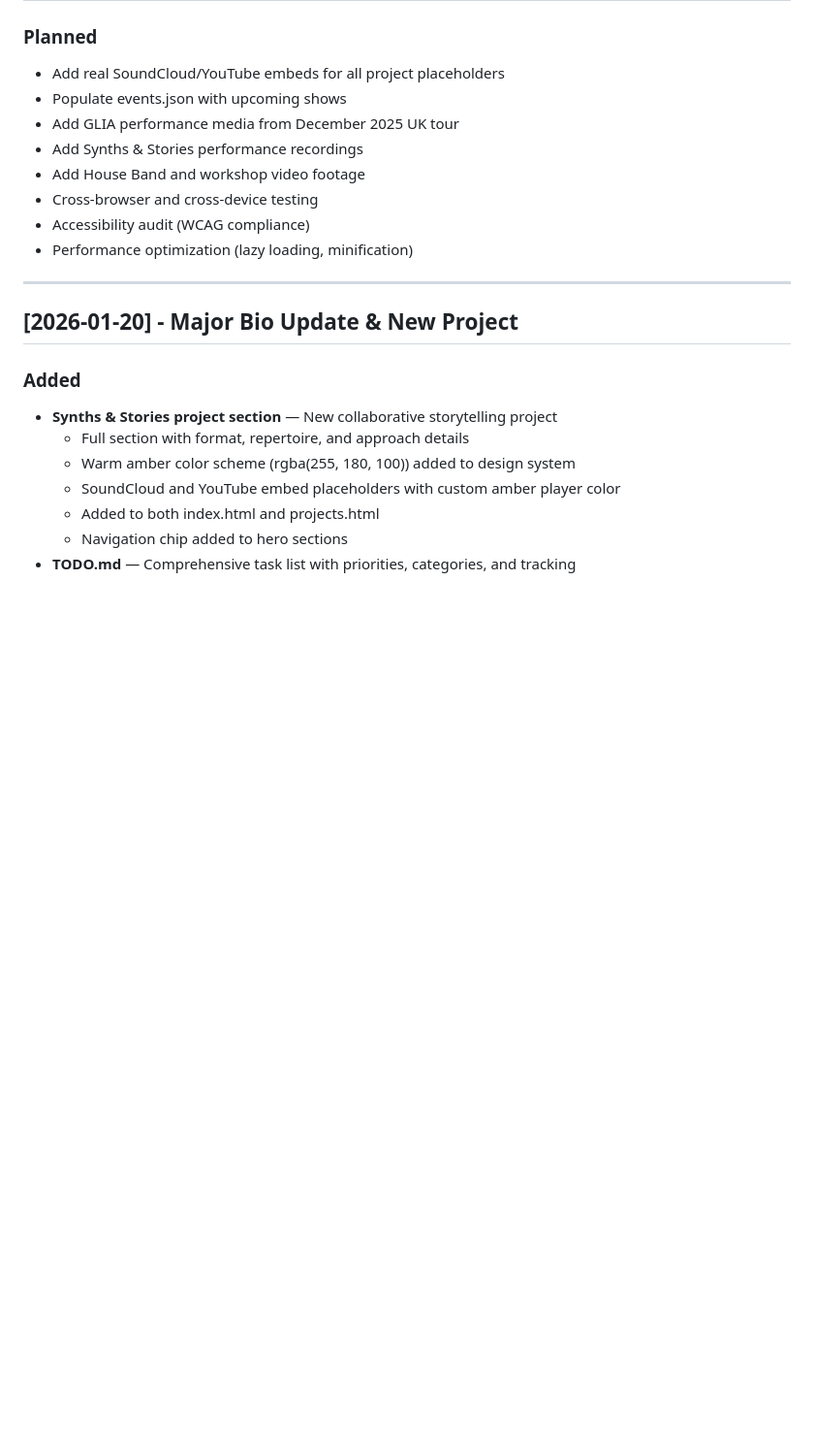
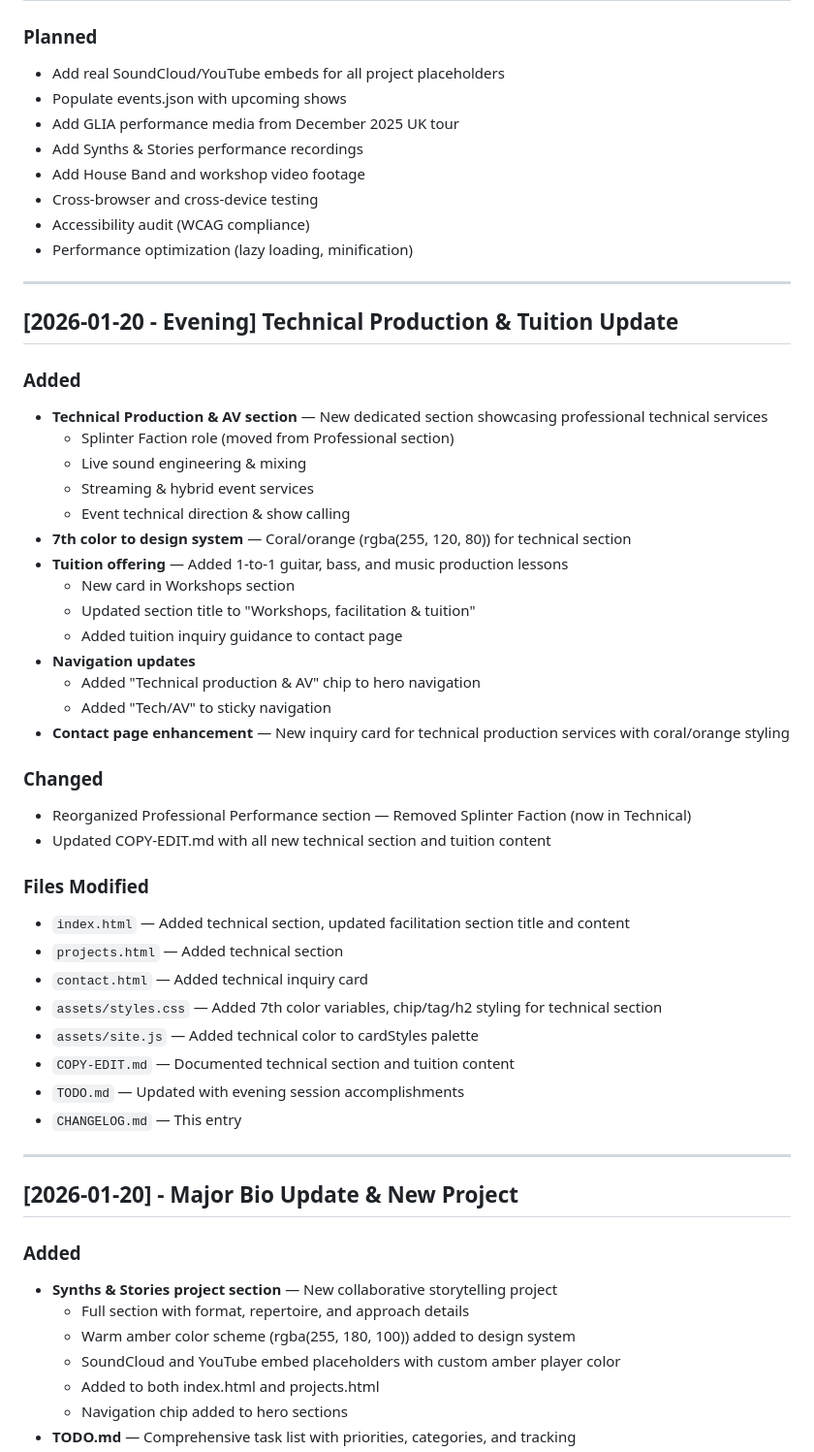
Before and after one commit to nathanfinkel86/website, a Markdown page: CHANGELOG.md, the part around the change. Shown at 97% size. Drawn GitHub-style; blank space fills up the shorter version.

```diff
--- a/CHANGELOG.md
+++ b/CHANGELOG.md
@@ -18,6 +18,40 @@ and this project adheres to semantic versioning principles.
 - Cross-browser and cross-device testing
 - Accessibility audit (WCAG compliance)
 - Performance optimization (lazy loading, minification)
+
+---
+
+## [2026-01-20 - Evening] Technical Production & Tuition Update
+
+### Added
+- **Technical Production & AV section** — New dedicated section showcasing professional technical services
+  - Splinter Faction role (moved from Professional section)
+  - Live sound engineering & mixing
+  - Streaming & hybrid event services
+  - Event technical direction & show calling
+- **7th color to design system** — Coral/orange (rgba(255, 120, 80)) for technical section
+- **Tuition offering** — Added 1-to-1 guitar, bass, and music production lessons
+  - New card in Workshops section
+  - Updated section title to "Workshops, facilitation & tuition"
+  - Added tuition inquiry guidance to contact page
+- **Navigation updates**
+  - Added "Technical production & AV" chip to hero navigation
+  - Added "Tech/AV" to sticky navigation
+- **Contact page enhancement** — New inquiry card for technical production services with coral/orange styling
+
+### Changed
+- Reorganized Professional Performance section — Removed Splinter Faction (now in Technical)
+- Updated COPY-EDIT.md with all new technical section and tuition content
+
+### Files Modified
+- `index.html` — Added technical section, updated facilitation section title and content
+- `projects.html` — Added technical section
+- `contact.html` — Added technical inquiry card
+- `assets/styles.css` — Added 7th color variables, chip/tag/h2 styling for technical section
+- `assets/site.js` — Added technical color to cardStyles palette
+- `COPY-EDIT.md` — Documented technical section and tuition content
+- `TODO.md` — Updated with evening session accomplishments
+- `CHANGELOG.md` — This entry
 
 ---
 
```
Also changed, not shown: COPY-EDIT.md (+44 -0 lines), TODO.md (+6 -0 lines).
